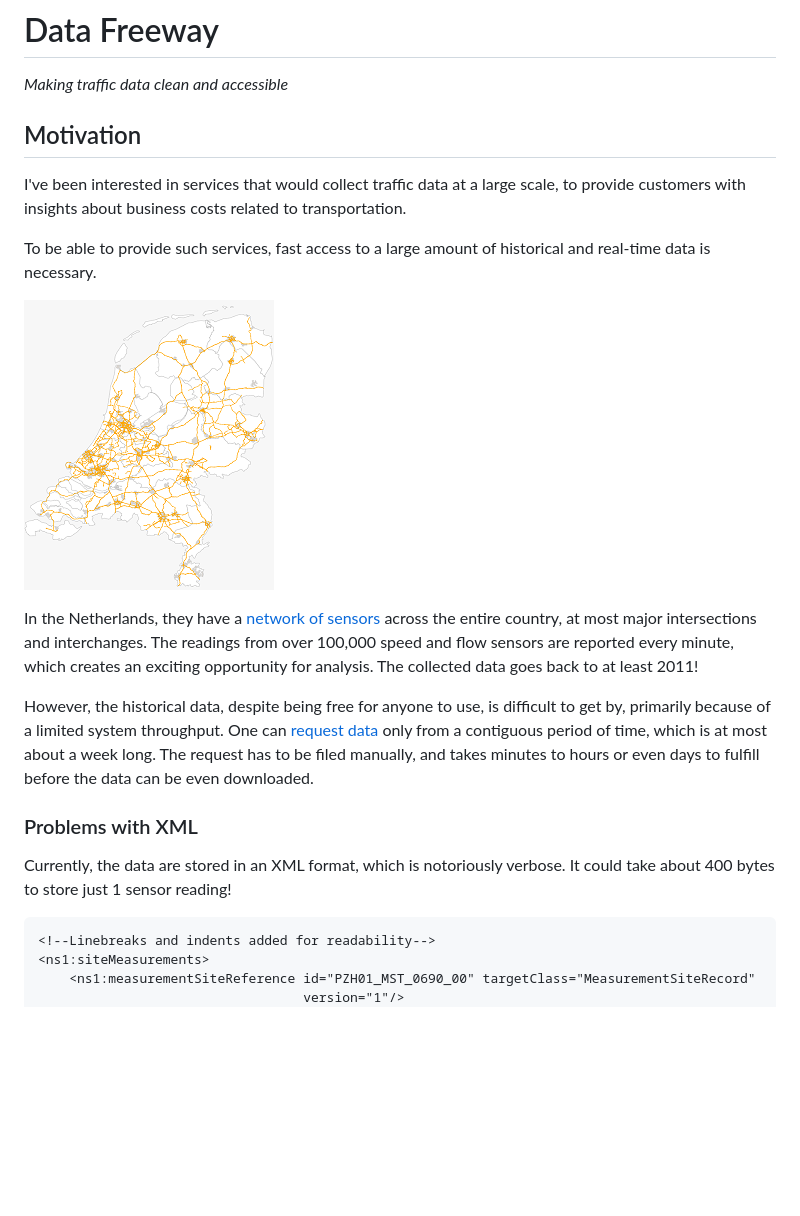
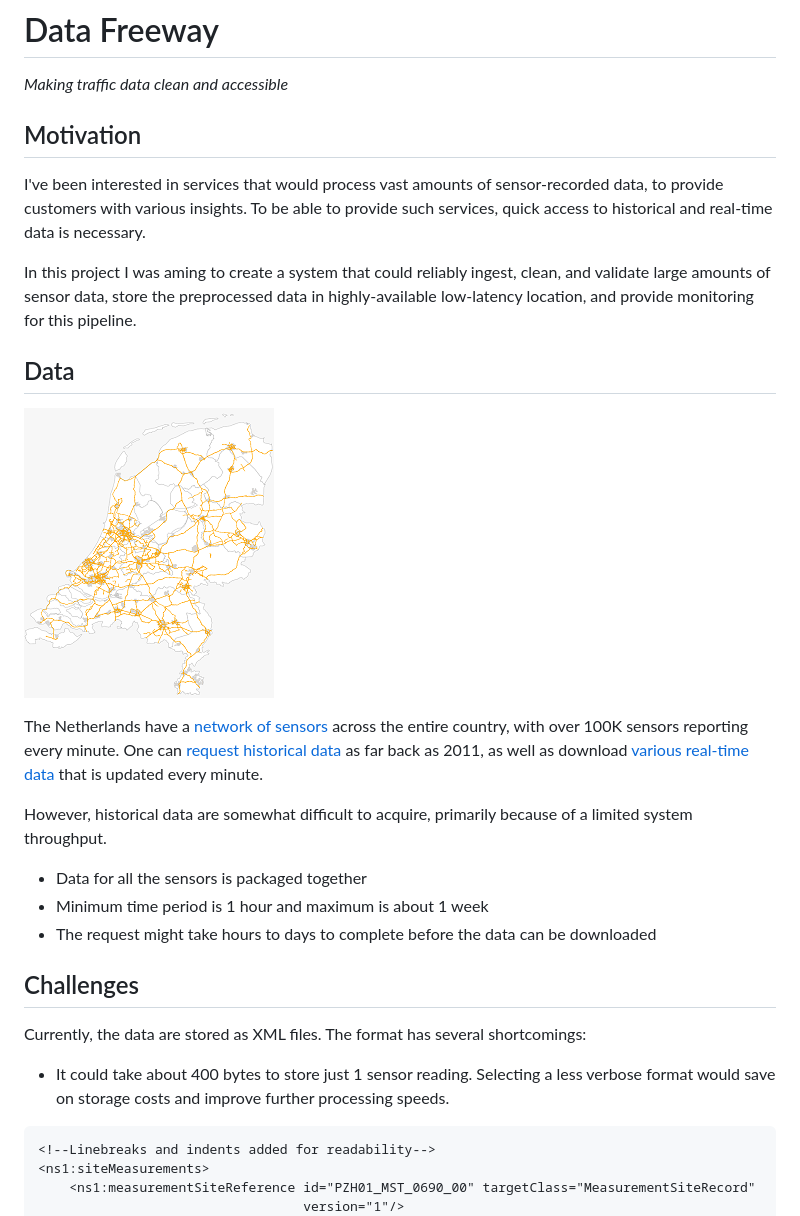
Before and after one commit to arsegorov/insight-project, a Markdown page: README.md, the part around the change printed below. Drawn GitHub-style; blank space fills up the shorter version.

````diff
--- a/README.md
+++ b/README.md
@@ -1,38 +1,46 @@
 # Data Freeway
 _Making traffic data clean and accessible_
 
+
+
 ## Motivation
-I've been interested in services that would collect traffic data
-at a large scale, to provide customers with insights about
-business costs related to transportation.
 
-To be able to provide such services, fast access to a large amount
-of historical and real-time data is necessary.
+I've been interested in services that would process
+vast amounts of sensor-recorded data, to provide customers with various insights.
+To be able to provide such services, quick access to historical and real-time data is necessary.
 
-![Map of the Netherlands traffic sensors network][sensorsMap]
+In this project I was aming to create a system that could reliably
+ingest, clean, and validate large amounts of sensor data, store the
+preprocessed data in highly-available low-latency location, and provide
+monitoring for this pipeline.
 
-In the Netherlands, they have a
+
+## Data
+
+![sensorsMap]
+
+The Netherlands have a
 [network of sensors](http://www.ndw.nu/)
 across the entire country,
-at most major intersections and interchanges.
-The readings from over 100,000 speed and flow
-sensors are reported every minute,
-which creates an exciting opportunity
-for analysis. The collected data goes back to at least 2011!
+with over 100K sensors reporting every minute.
+One can [request historical data](http://83.247.110.3/OpenDataHistorie/) as far back as 2011,
+as well as download [various real-time data](http://opendata.ndw.nu/) that is updated every minute.
 
-However, the historical data, despite being free for anyone to use,
-is difficult to get by,
+However, historical data are somewhat difficult to acquire,
 primarily because of a limited system throughput.
-One can [request data](http://83.247.110.3/OpenDataHistorie/)
-only from a contiguous period of time,
-which is at most about a week long.
-The request has to be filed manually,
-and takes minutes to hours or even days to fulfill before
-the data can be even downloaded.
 
-### Problems with XML
-Currently, the data are stored in an XML format, which is
-notoriously verbose. It could take about 400 bytes to store just 1 sensor reading!
+* Data for all the sensors is packaged together
+* Minimum time period is 1 hour and maximum is about 1 week
+* The request might take hours to days to complete before the data can be downloaded
+
+
+## Challenges
+
+Currently, the data are stored as XML files. The format has several shortcomings:
+* It could take about 400 bytes to store just 1 sensor reading.
+Selecting a less verbose format would
+save on storage costs and
+improve further processing speeds.
 ```xml
 <!--Linebreaks and indents added for readability-->
 <ns1:siteMeasurements>
````
Also changed, not shown: other parts of README.md (+50 -62 lines), images/pipeline.png, 2 other files.
